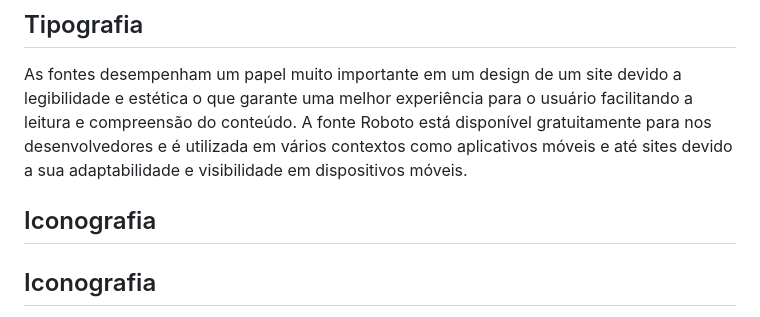
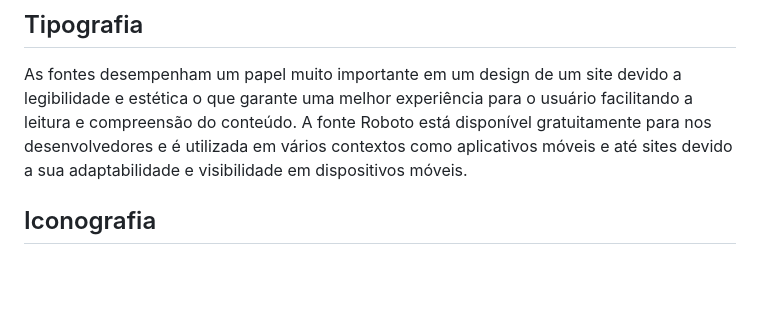
Before and after one commit to ICEI-PUC-Minas-PBR-SI/pbr-si-ads-2023-2-p1-tiaw-g8-bancacomics, a Markdown page: docs/template.md, the part around the change. Rendered like a GitHub page; blank space fills up the shorter version.

```diff
--- a/docs/template.md
+++ b/docs/template.md
@@ -76,10 +76,6 @@ O vermelho é uma cor vibrante e cheia de energia. Em um site de histórias em q
 
 As fontes desempenham um papel muito importante em um design de um site devido a legibilidade e estética o que garante uma melhor experiência para o usuário facilitando a leitura e compreensão do conteúdo. A fonte Roboto está disponível gratuitamente para nos desenvolvedores e é utilizada em vários contextos como aplicativos móveis e até sites devido a sua adaptabilidade e visibilidade em dispositivos móveis.
 
-
-## Iconografia
-
-
 ## Iconografia
 
 A logo da BancaComics foi inspirada na empresa que criou as histórias em quadrinhos oferecidas em nosso site. Ela apresenta um design simplificado, incorporando as cores da icônica logo da Marvel, destacando o vermelho e equilibrando-o com o branco para criar um visual chamativo. A Fonte Bangers e a que mais chega perto da tipográfia das fontes usadas em quadrinhos de antigamente. E uma fonte usada em destaques em  textos é títulos causando uma impressão mais impactante principalmente em quadrinhos com cenas de ação.
```
